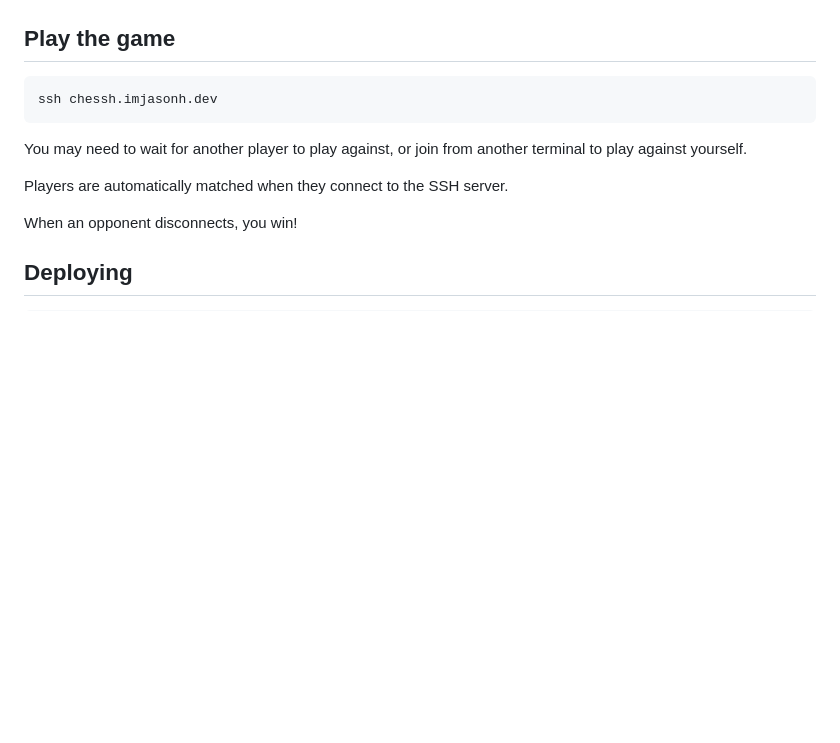
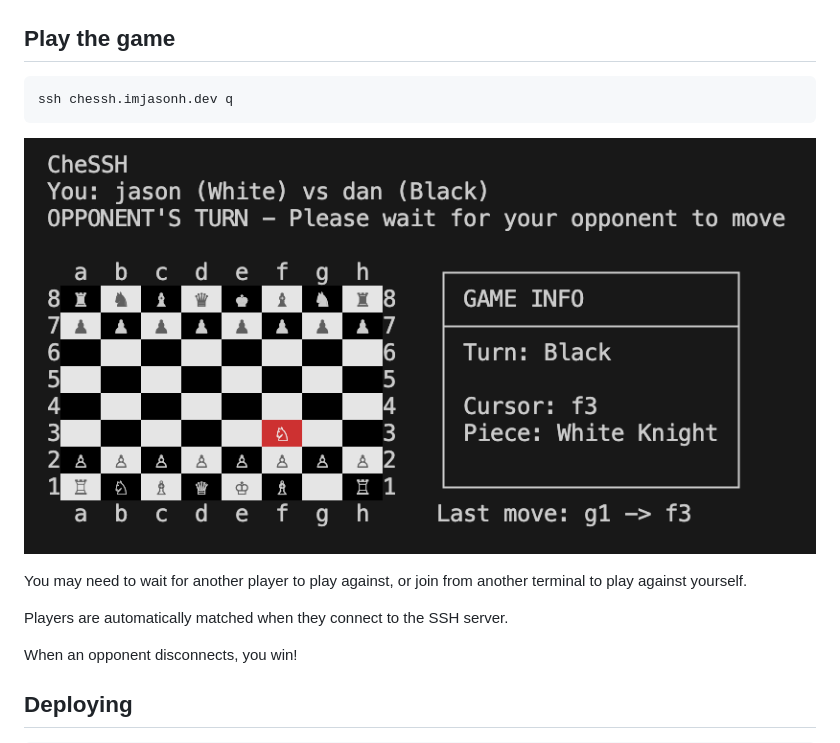
Before and after one commit to imjasonh/chessh, a Markdown page: README.md, the part around the change. Drawn GitHub-style; pictures changed too: screenshot.png (added); blank space fills up the shorter version.

Commit message:
add screenshot
Signed-off-by: Jason Hall <jason@chainguard.dev>

````diff
--- a/README.md
+++ b/README.md
@@ -8,8 +8,10 @@ A multiplayer chess game playable via SSH.
 ## Play the game
 
 ```
-ssh chessh.imjasonh.dev
+ssh chessh.imjasonh.dev q
 ```
+
+![Screenshot of CheSSH gameplay](screenshot.png)
 
 You may need to wait for another player to play against, or join from another terminal to play against yourself.
 
````
